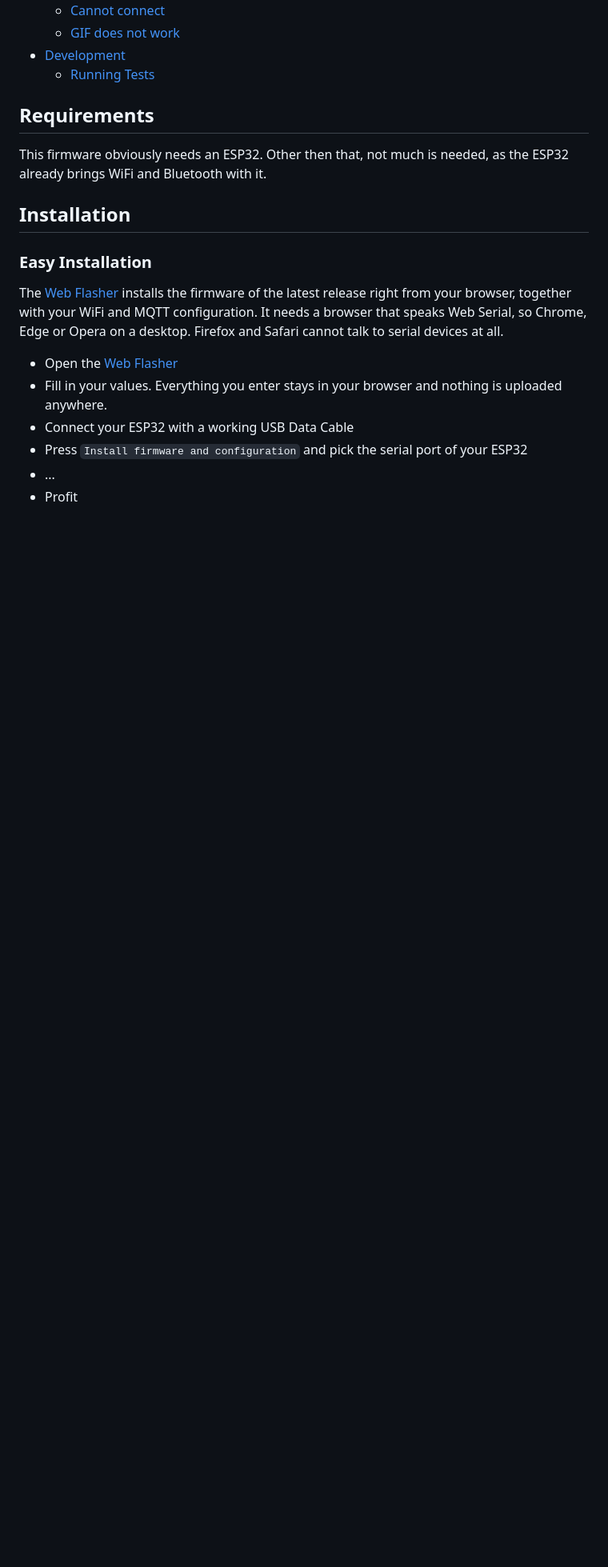
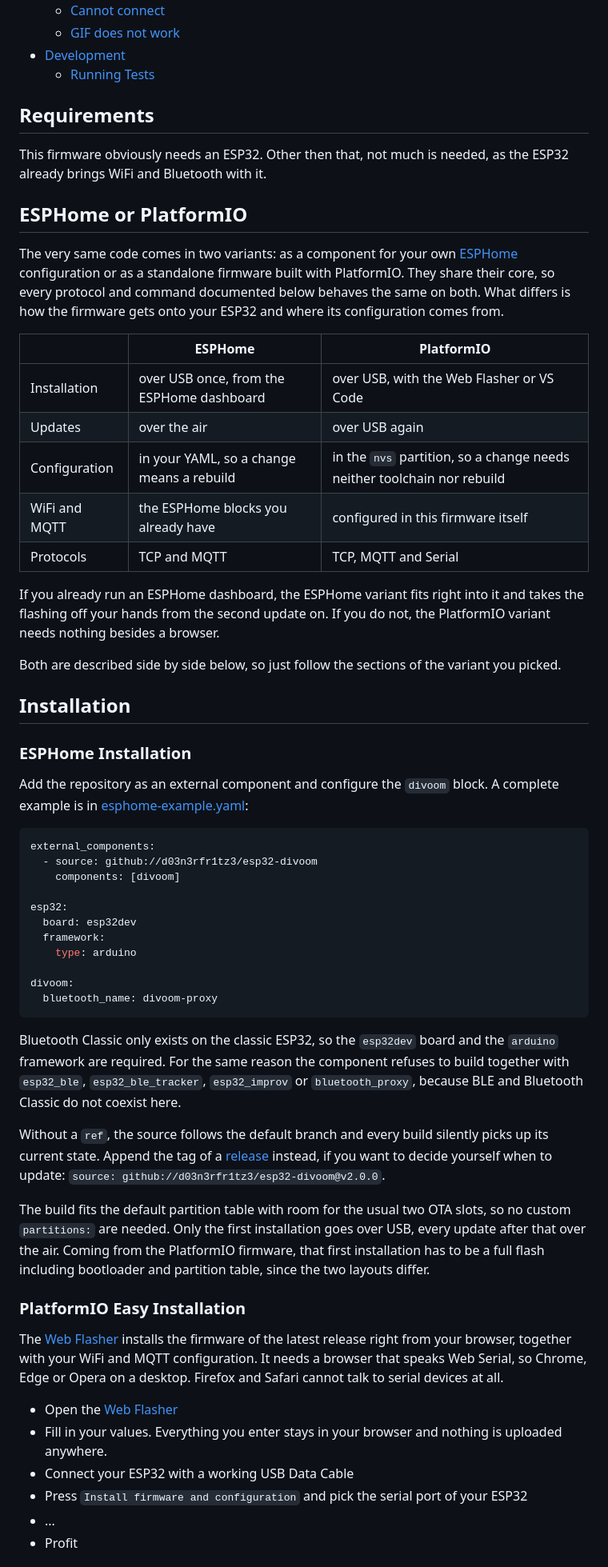
Before and after one commit to d03n3rfr1tz3/esp32-divoom, a Markdown page: README.md, the part around one of its changes. Shown at 80% size. GitHub-like rendering; blank space fills up the shorter version.

Commit message:
restructured readme to better distinguish esphome/platformio

````diff
--- a/README.md
+++ b/README.md
@@ -61,9 +62,57 @@ but you can also use it as standalone communicator for your Divoom devices. Curr
 
 This firmware obviously needs an ESP32. Other then that, not much is needed, as the ESP32 already brings WiFi and Bluetooth with it.
 
+## ESPHome or PlatformIO
+
+The very same code comes in two variants: as a component for your own [ESPHome](https://esphome.io/) configuration or as a standalone firmware built with PlatformIO. They
+share their core, so every protocol and command documented below behaves the same on both. What differs is how the firmware gets onto your ESP32 and where its configuration
+comes from.
+
+| | ESPHome | PlatformIO |
+|---|---|---|
+| Installation | over USB once, from the ESPHome dashboard | over USB, with the Web Flasher or VS Code |
+| Updates | over the air | over USB again |
+| Configuration | in your YAML, so a change means a rebuild | in the `nvs` partition, so a change needs neither toolchain nor rebuild |
+| WiFi and MQTT | the ESPHome blocks you already have | configured in this firmware itself |
+| Protocols | TCP and MQTT | TCP, MQTT and Serial |
+
+If you already run an ESPHome dashboard, the ESPHome variant fits right into it and takes the flashing off your hands from the second update on. If you do not, the
+PlatformIO variant needs nothing besides a browser.
+
+Both are described side by side below, so just follow the sections of the variant you picked.
+
 ## Installation
 
-### Easy Installation
+### ESPHome Installation
+
+Add the repository as an external component and configure the `divoom` block. A complete example is in [esphome-example.yaml](esphome-example.yaml):
+
+```yaml
+external_components:
+  - source: github://d03n3rfr1tz3/esp32-divoom
+    components: [divoom]
+
+esp32:
+  board: esp32dev
+  framework:
+    type: arduino
+
+divoom:
+  bluetooth_name: divoom-proxy
+```
+
+Bluetooth Classic only exists on the classic ESP32, so the `esp32dev` board and the `arduino` framework are required. For the same reason the component refuses to build
+together with `esp32_ble`, `esp32_ble_tracker`, `esp32_improv` or `bluetooth_proxy`, because BLE and Bluetooth Classic do not coexist here.
+
+Without a `ref`, the source follows the default branch and every build silently picks up its current state. Append the tag of a
+[release](https://github.com/d03n3rfr1tz3/esp32-divoom/releases) instead, if you want to decide yourself when to update:
+`source: github://d03n3rfr1tz3/esp32-divoom@v2.0.0`.
+
+The build fits the default partition table with room for the usual two OTA slots, so no custom `partitions:` are needed. Only the first installation goes over USB, every
+update after that over the air. Coming from the PlatformIO firmware, that first installation has to be a full flash including bootloader and partition table, since the two
+layouts differ.
+
+### PlatformIO Easy Installation
 
 The [Web Flasher](https://d03n3rfr1tz3.github.io/esp32-divoom/) installs the firmware of the latest release right from your browser, together with your WiFi and MQTT
 configuration. It needs a browser that speaks Web Serial, so Chrome, Edge or Opera on a desktop. Firefox and Safari cannot talk to serial devices at all.
````
Also changed, not shown: other parts of README.md (+50 -85 lines).
